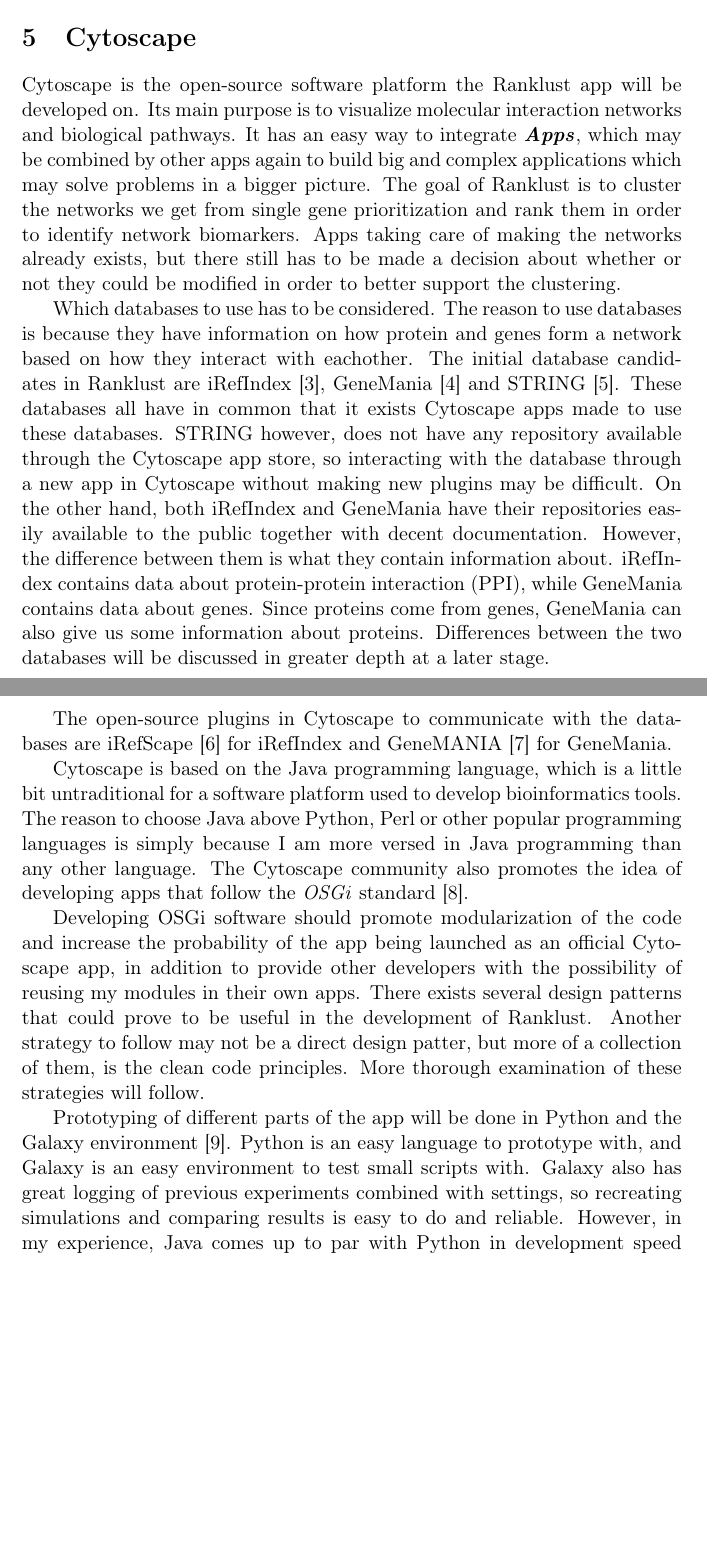
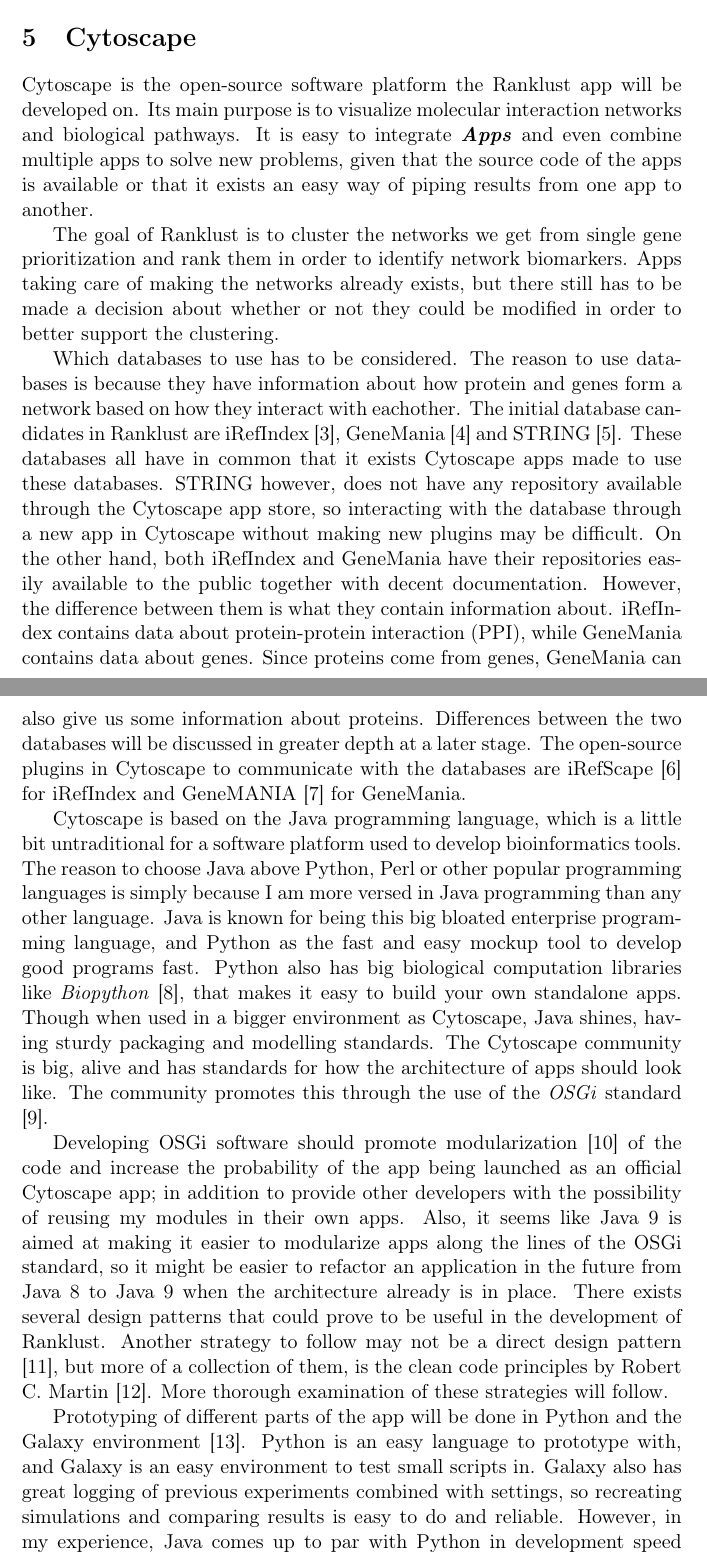
Before and after one commit to henninglh/thesis, a LaTeX document (intro.tex): two parts of pages 4 and 5 of 6, joined at a grey line, cut so that both start at the same text, the shorter picture padded with empty space. Compiled offline with pdfLaTeX.

Commit message:
Rewrote the Cytoscape part

```diff
--- a/intro.tex
+++ b/intro.tex
@@ -119,16 +119,18 @@
 % Rename the Cytoscape section to Software/Architecture/Development
 % General description of development
 Cytoscape is the open-source software platform the Ranklust app will be developed on. Its main purpose is to visualize
-molecular interaction networks and biological pathways. It has an easy way to integrate \textbf{\textit{Apps}}, which may
-be combined by other apps again to build big and complex applications which may solve problems in a bigger picture. The
-goal of Ranklust is to cluster the networks we get from single gene prioritization and rank them in order to identify
-network biomarkers. Apps taking care of making the networks already exists, but there still has to be made a decision
-about whether or not they could be modified in order to better support the clustering.
+molecular interaction networks and biological pathways.  It is easy to integrate \textbf{\textit{Apps}} and even combine
+multiple apps to solve new problems, given that the source code of the apps is available or that it exists an easy way of
+piping results from one app to another.
+
+The goal of Ranklust is to cluster the networks we get from single gene prioritization and rank them in order to
+identify network biomarkers. Apps taking care of making the networks already exists, but there still has to be made a
+decision about whether or not they could be modified in order to better support the clustering.
 
 % Databases
-Which databases to use has to be considered. The reason to use databases is because they have information on how protein
-and genes form a network based on how they interact with eachother. The initial database candidates in Ranklust are
-iRefIndex \cite{iri}, GeneMania \cite{gm} and STRING \cite{str}. These databases all have in common that it exists
+Which databases to use has to be considered. The reason to use databases is because they have information about how
+protein and genes form a network based on how they interact with eachother. The initial database candidates in Ranklust
+are iRefIndex \cite{iri}, GeneMania \cite{gm} and STRING \cite{str}. These databases all have in common that it exists
 Cytoscape apps made to use these databases. STRING however, does not have any repository available through the Cytoscape
 app store, so interacting with the database through a new app in Cytoscape without making new plugins may be difficult.
 On the other hand, both iRefIndex and GeneMania have their repositories easily available to the public together with
@@ -145,20 +146,28 @@
 Cytoscape is based on the Java programming language, which is a little bit untraditional for a software platform used to
 develop bioinformatics tools. % cite needed!!!
 The reason to choose Java above Python, Perl or other popular programming languages is simply because I am more
-versed in Java programming than any other language. The Cytoscape community also promotes the idea of developing apps
-that follow the \emph{OSGi} standard \cite{cytoscape-osgi}.
+versed in Java programming than any other language. Java is known for being this big bloated
+enterprise programming language, and Python as the fast and easy mockup tool to develop good programs fast. Python also
+has big biological computation libraries like \emph{Biopython} \cite{biopython}, that makes it easy to build your own
+standalone apps. Though when used in a bigger environment as Cytoscape, Java shines, having sturdy packaging and
+modelling standards. The Cytoscape community is big, alive and has standards for how the architecture of apps should
+look like. The community promotes this through the use of the \emph{OSGi} standard \cite{cytoscape-osgi}.
 
 % OSGi and design patterns
-Developing OSGi software should promote modularization % cite needed!!!
-of the code and increase the probability of the app being launched as an official Cytoscape app, in addition to provide
-other developers with the possibility of reusing my modules in their own apps. There exists several design patterns that
-could prove to be useful in the development of Ranklust. Another strategy to follow may not be a direct design patter,
-but more of a collection of them, is the clean code principles. More thorough examination of these strategies will
-follow. % Cite needed for design pattern definition and clean code principles
+Developing OSGi software should promote modularization \cite{modularization} % unreliable source?
+of the code and increase the probability of the app being launched as an official Cytoscape app; in addition to provide
+other developers with the possibility of reusing my modules in their own apps. Also, it seems like Java 9 is aimed
+at making it easier to modularize apps along the lines of the OSGi standard, so it might be easier to refactor an
+application in the future from Java 8 to Java 9 when the architecture already is in place. There exists several design
+patterns that could prove to be useful in the development of Ranklust. Another strategy to follow may not be a direct
+design pattern \cite{designpattern}, but more of a collection of them, is the clean code principles by Robert C. Martin
+\cite{cleancode}. More thorough examination of these strategies will follow.
+% find a better cleancode reference. Free edition of online book maybe?
+% Or summary of clean code's abstract/introduction?
 
-% Prototyp section
+% Prototype section
 Prototyping of different parts of the app will be done in Python and the Galaxy environment \cite{galaxy}. Python is an
-easy language to prototype with, and Galaxy is an easy environment to test small scripts with. Galaxy also has great
+easy language to prototype with, and Galaxy is an easy environment to test small scripts in. Galaxy also has great
 logging of previous experiments combined with settings, so recreating simulations and comparing results is easy to do and
 reliable. However, in my experience, Java comes up to par with Python in development speed once all of the boilerplate
 code is written and a good deployment tool is used. Therefore the Cytoscape platform is used for the final deployment of
```
Also changed, not shown: references.bib (+20 -0 lines), intro.bbl, intro.pdf, intro.tex (1 more changed lines), 5 other files.
